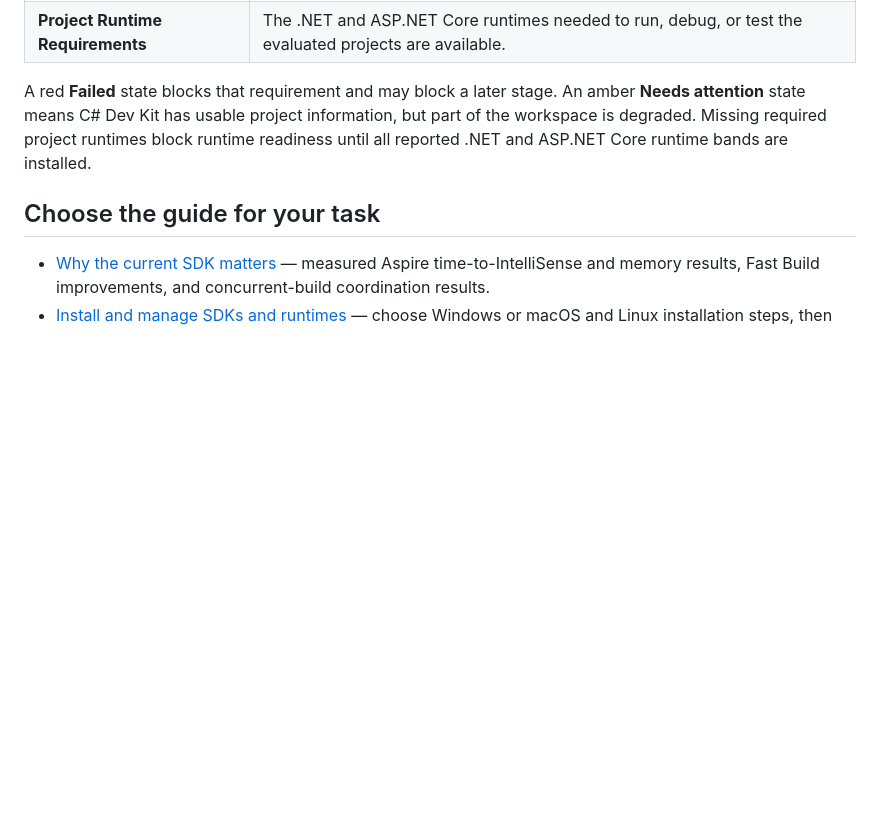
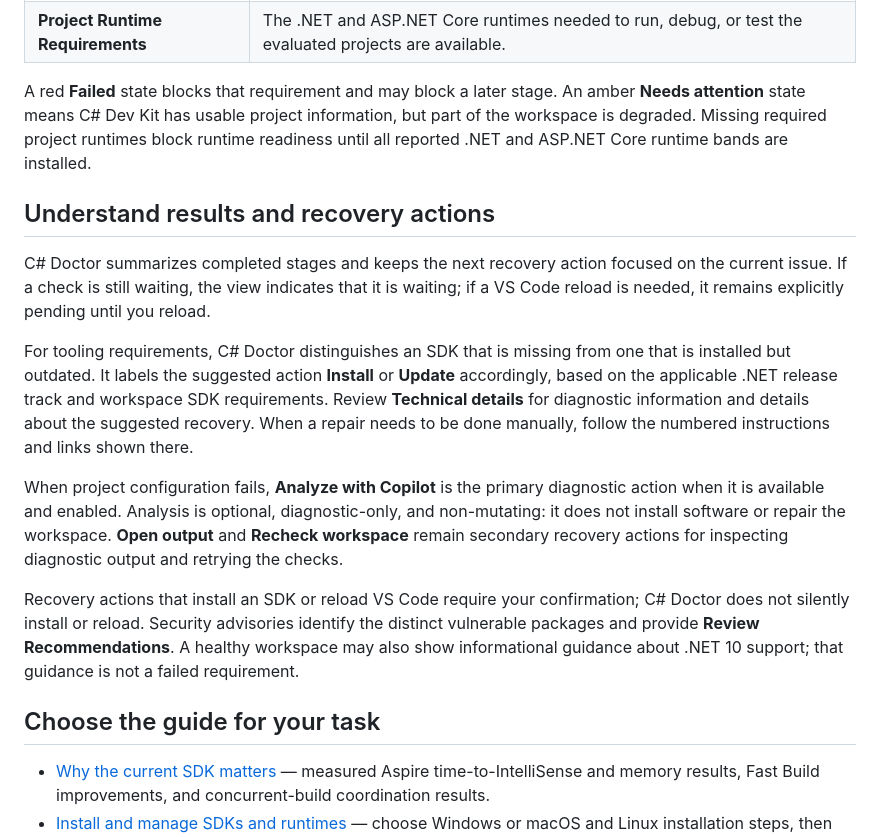
Before and after one commit to microsoft/vscode-dotnettools, a Markdown page: docs/health-check.md, the part around the change. Drawn GitHub-style; blank space fills up the shorter version.

Commit message:
Clarify C# Doctor recovery guidance
Co-authored-by: Copilot App <223556219+Copilot@users.noreply.github.com>

```diff
--- a/docs/health-check.md
+++ b/docs/health-check.md
@@ -66,6 +66,16 @@ To open C# Doctor, run **C#: Check health with C# Doctor** from the Command Pale
 
 A red **Failed** state blocks that requirement and may block a later stage. An amber **Needs attention** state means C# Dev Kit has usable project information, but part of the workspace is degraded. Missing required project runtimes block runtime readiness until all reported .NET and ASP.NET Core runtime bands are installed.
 
+## Understand results and recovery actions
+
+C# Doctor summarizes completed stages and keeps the next recovery action focused on the current issue. If a check is still waiting, the view indicates that it is waiting; if a VS Code reload is needed, it remains explicitly pending until you reload.
+
+For tooling requirements, C# Doctor distinguishes an SDK that is missing from one that is installed but outdated. It labels the suggested action **Install** or **Update** accordingly, based on the applicable .NET release track and workspace SDK requirements. Review **Technical details** for diagnostic information and details about the suggested recovery. When a repair needs to be done manually, follow the numbered instructions and links shown there.
+
+When project configuration fails, **Analyze with Copilot** is the primary diagnostic action when it is available and enabled. Analysis is optional, diagnostic-only, and non-mutating: it does not install software or repair the workspace. **Open output** and **Recheck workspace** remain secondary recovery actions for inspecting diagnostic output and retrying the checks.
+
+Recovery actions that install an SDK or reload VS Code require your confirmation; C# Doctor does not silently install or reload. Security advisories identify the distinct vulnerable packages and provide **Review Recommendations**. A healthy workspace may also show informational guidance about .NET 10 support; that guidance is not a failed requirement.
+
 ## Choose the guide for your task
 
 - [Why the current SDK matters](health-check-performance.md) — measured Aspire time-to-IntelliSense and memory results, Fast Build improvements, and concurrent-build coordination results.
```
